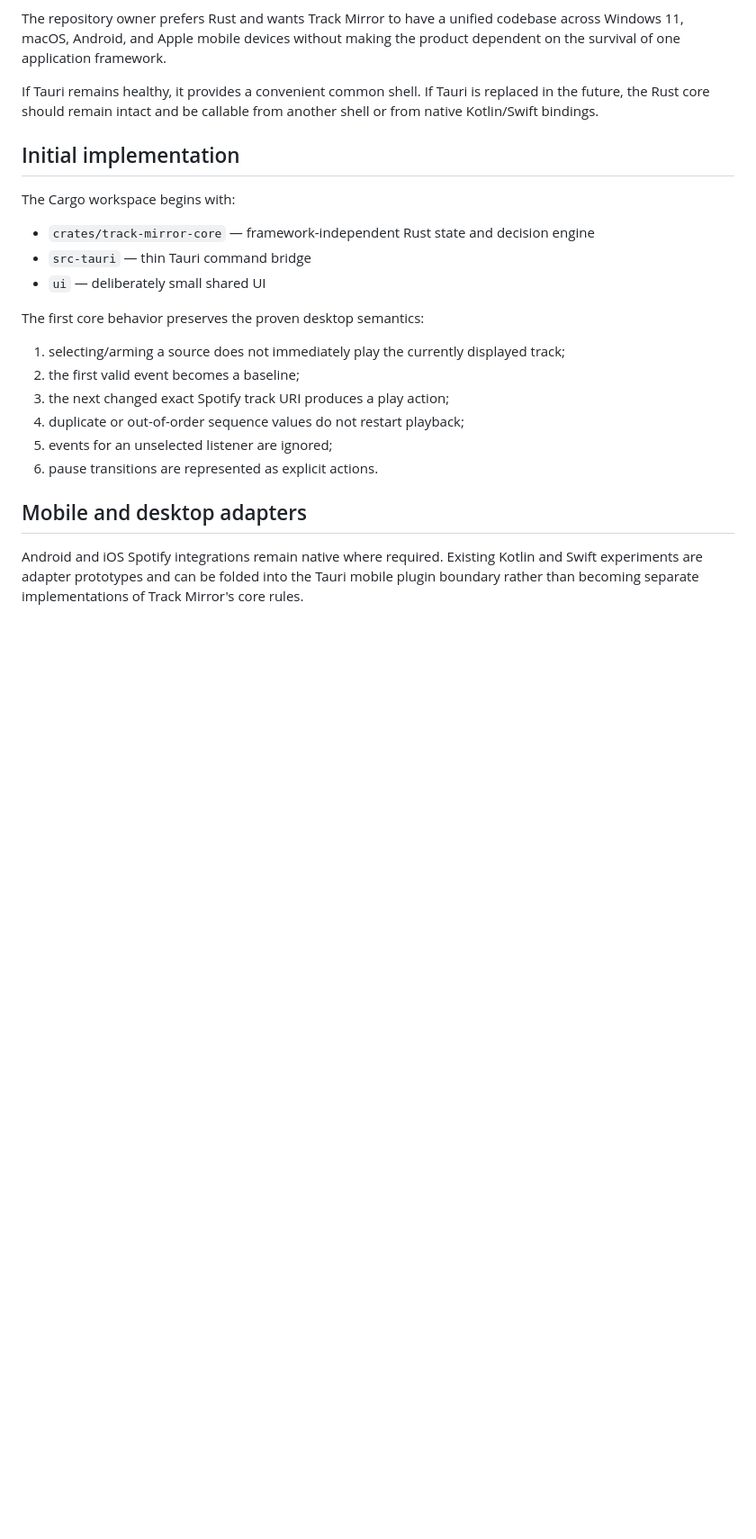
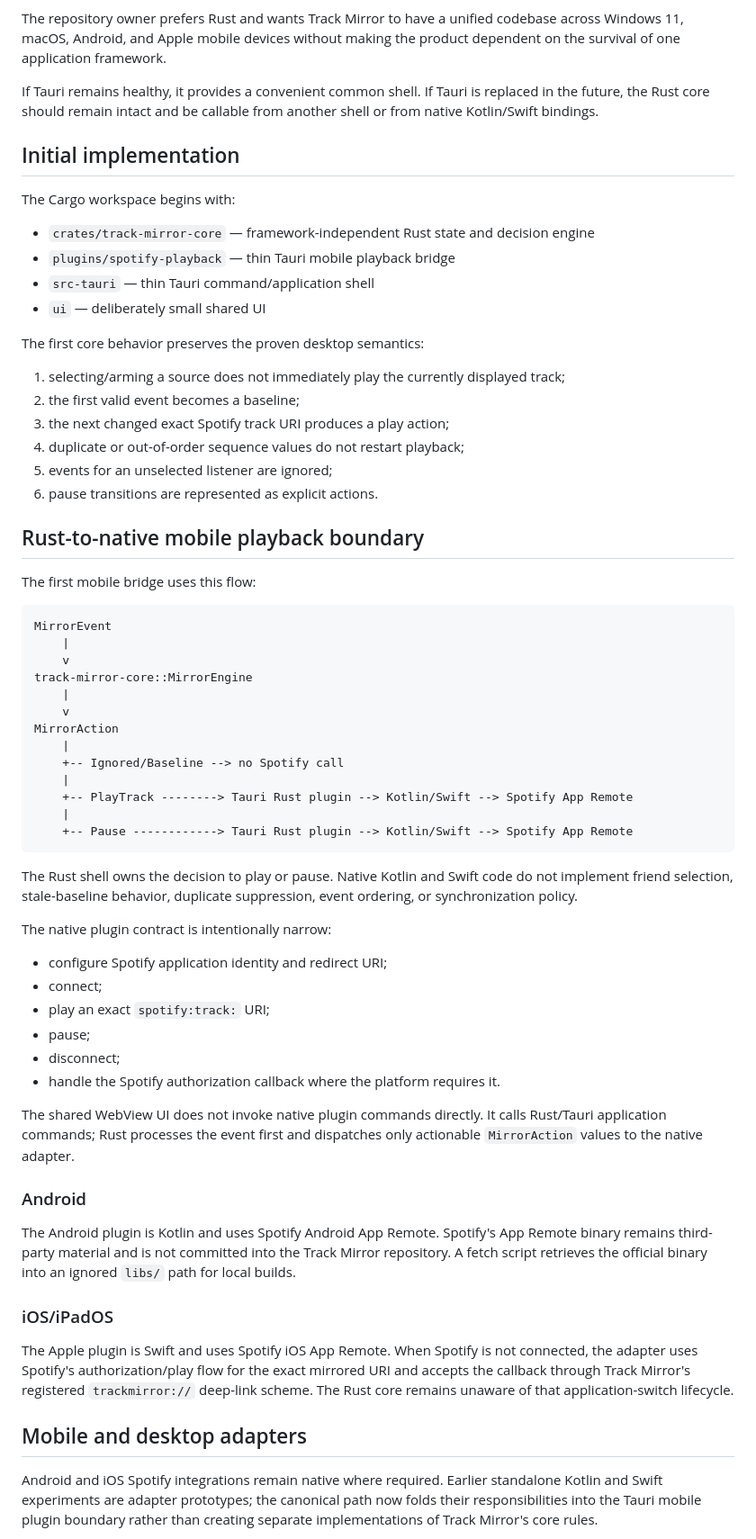
Before and after one commit to AaronFeldman/track-mirror, a Markdown page: docs/RUST_FIRST_ARCHITECTURE.md, the part around one of its changes. Shown at 90% size. Rendered like a GitHub page; blank space fills up the shorter version.

Commit message:
Document Rust-to-native Spotify playback bridge

````diff
--- a/docs/RUST_FIRST_ARCHITECTURE.md
+++ b/docs/RUST_FIRST_ARCHITECTURE.md
@@ -63,7 +63,8 @@ If Tauri remains healthy, it provides a convenient common shell. If Tauri is rep
 The Cargo workspace begins with:
 
 - `crates/track-mirror-core` — framework-independent Rust state and decision engine
-- `src-tauri` — thin Tauri command bridge
+- `plugins/spotify-playback` — thin Tauri mobile playback bridge
+- `src-tauri` — thin Tauri command/application shell
 - `ui` — deliberately small shared UI
 
 The first core behavior preserves the proven desktop semantics:
@@ -75,7 +76,48 @@ The first core behavior preserves the proven desktop semantics:
 5. events for an unselected listener are ignored;
 6. pause transitions are represented as explicit actions.
 
+## Rust-to-native mobile playback boundary
+
+The first mobile bridge uses this flow:
+
+```text
+MirrorEvent
+    |
+    v
+track-mirror-core::MirrorEngine
+    |
+    v
+MirrorAction
+    |
+    +-- Ignored/Baseline --> no Spotify call
+    |
+    +-- PlayTrack --------> Tauri Rust plugin --> Kotlin/Swift --> Spotify App Remote
+    |
+    +-- Pause ------------> Tauri Rust plugin --> Kotlin/Swift --> Spotify App Remote
+```
+
+The Rust shell owns the decision to play or pause. Native Kotlin and Swift code do not implement friend selection, stale-baseline behavior, duplicate suppression, event ordering, or synchronization policy.
+
+The native plugin contract is intentionally narrow:
+
+- configure Spotify application identity and redirect URI;
+- connect;
+- play an exact `spotify:track:` URI;
+- pause;
+- disconnect;
+- handle the Spotify authorization callback where the platform requires it.
+
+The shared WebView UI does not invoke native plugin commands directly. It calls Rust/Tauri application commands; Rust processes the event first and dispatches only actionable `MirrorAction` values to the native adapter.
+
+### Android
+
+The Android plugin is Kotlin and uses Spotify Android App Remote. Spotify's App Remote binary remains third-party material and is not committed into the Track Mirror repository. A fetch script retrieves the official binary into an ignored `libs/` path for local builds.
+
+### iOS/iPadOS
+
+The Apple plugin is Swift and uses Spotify iOS App Remote. When Spotify is not connected, the adapter uses Spotify's authorization/play flow for the exact mirrored URI and accepts the callback through Track Mirror's registered `trackmirror://` deep-link scheme. The Rust core remains unaware of that application-switch lifecycle.
+
 ## Mobile and desktop adapters
 
-Android and iOS Spotify integrations remain native where required. Existing Kotlin and Swift experiments are adapter prototypes and can be folded into the Tauri mobile plugin boundary rather than becoming separate implementations of Track Mirror's core rules.
+Android and iOS Spotify integrations remain native where required. Earlier standalone Kotlin and Swift experiments are adapter prototypes; the canonical path now folds their responsibilities into the Tauri mobile plugin boundary rather than creating separate implementations of Track Mirror's core rules.
 
````
Also changed, not shown: other parts of docs/RUST_FIRST_ARCHITECTURE.md (+16 -1 lines).
